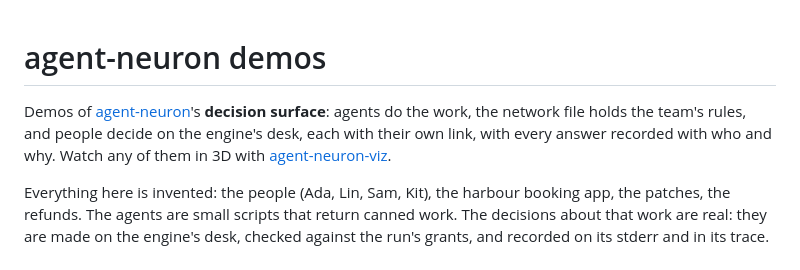
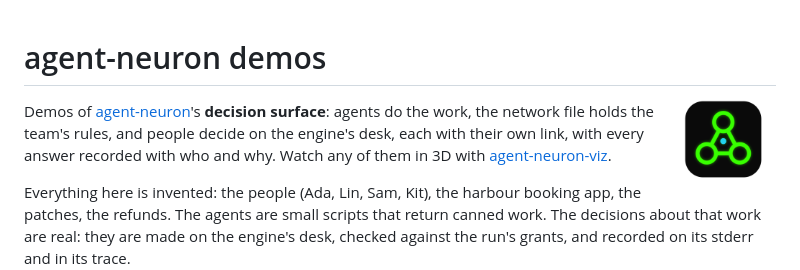
Before and after one commit to overfocus/agent-neuron-demos, a Markdown page: README.md, the part around the change. GitHub-like rendering; pictures changed too: assets/brand/icon-256.png (added).

Commit message:
Brand: the family mark at the README

```diff
--- a/README.md
+++ b/README.md
@@ -1,4 +1,6 @@
 # agent-neuron demos
+
+<img src="assets/brand/icon-256.png" width="92" align="right" alt="agent-neuron-demos's mark: three neon-green neurons wired in a triangle with a cyan signal between them, on black">
 
 Demos of [agent-neuron](https://github.com/overfocus/agent-neuron)'s **decision
 surface**: agents do the work, the network file holds the team's rules, and
```
Also changed, not shown: assets/brand/social-preview.png (added), 1 other file.
